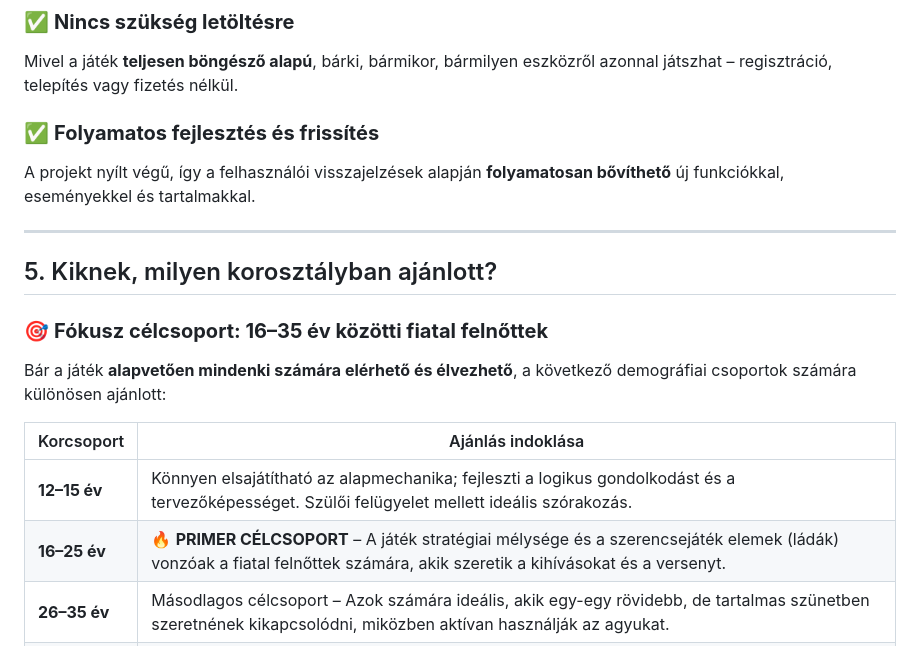
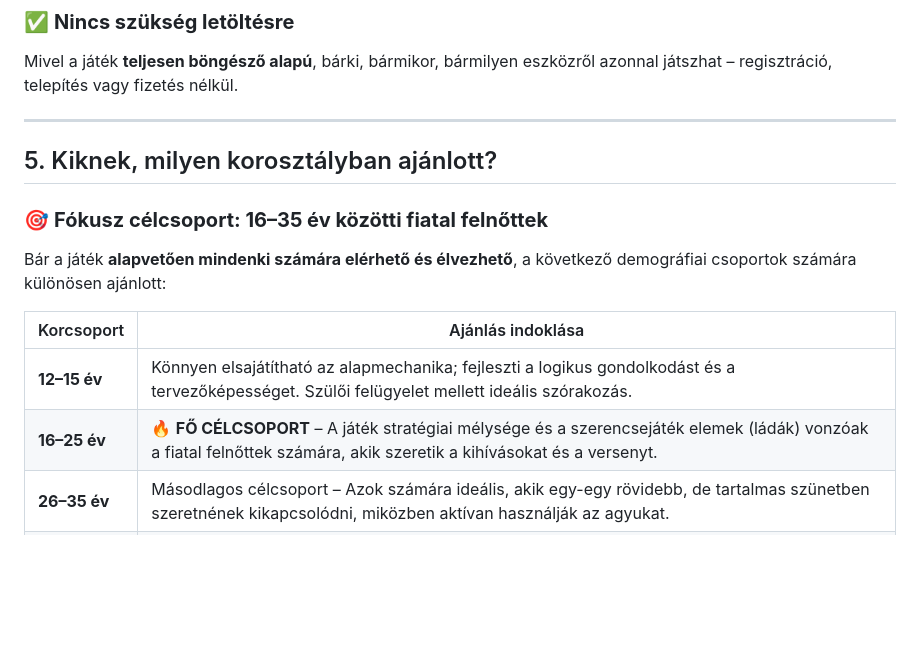
Before and after one commit to Andris07/idle_game_school_project, a Markdown page: GameConcept.md, the part around one of its changes. Rendered like a GitHub page; blank space fills up the shorter version.

```diff
--- a/GameConcept.md
+++ b/GameConcept.md
@@ -97,9 +93,6 @@ A három nehézségi szint lehetővé teszi, hogy **mindenki megtalálja a szám
 ### ✅ **Nincs szükség letöltésre**
 Mivel a játék **teljesen böngésző alapú**, bárki, bármikor, bármilyen eszközről azonnal játszhat – regisztráció, telepítés vagy fizetés nélkül.
 
-### ✅ **Folyamatos fejlesztés és frissítés**
-A projekt nyílt végű, így a felhasználói visszajelzések alapján **folyamatosan bővíthető** új funkciókkal, eseményekkel és tartalmakkal.
-
 ---
 
 ## 5. Kiknek, milyen korosztályban ajánlott?
@@ -111,7 +104,7 @@ Bár a játék **alapvetően mindenki számára elérhető és élvezhető**, a
 | Korcsoport | Ajánlás indoklása |
 |------------|-------------------|
 | **12–15 év** | Könnyen elsajátítható az alapmechanika; fejleszti a logikus gondolkodást és a tervezőképességet. Szülői felügyelet mellett ideális szórakozás. |
-| **16–25 év** | 🔥 **PRIMER CÉLCSOPORT** – A játék stratégiai mélysége és a szerencsejáték elemek (ládák) vonzóak a fiatal felnőttek számára, akik szeretik a kihívásokat és a versenyt. |
+| **16–25 év** | 🔥 **FŐ CÉLCSOPORT** – A játék stratégiai mélysége és a szerencsejáték elemek (ládák) vonzóak a fiatal felnőttek számára, akik szeretik a kihívásokat és a versenyt. |
 | **26–35 év** | Másodlagos célcsoport – Azok számára ideális, akik egy-egy rövidebb, de tartalmas szünetben szeretnének kikapcsolódni, miközben aktívan használják az agyukat. |
 | **36–50 év** | Harmadlagos célcsoport – A klasszikus Tetris nosztalgia és az idle mechanika nyugtató ritmusa vonzó lehet a régebbi játékosok számára is. |
 | **50+ év** | Alkalmi játékosok – Egyszerű kezelőfelület, alacsony tanulási görbe, és a passzív jövedelem miatt kevésbé stresszes élmény. |
```
Also changed, not shown: other parts of GameConcept.md (+19 -24 lines).
